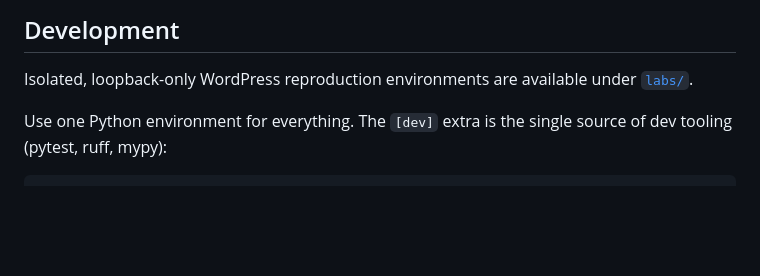
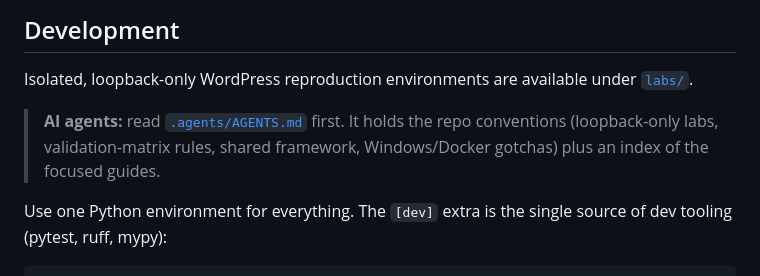
Before and after one commit to pxawtyy/proofcms, a Markdown page: README.md, the part around the change. GitHub-like rendering; blank space fills up the shorter version.

Commit message:
docs(readme): point AI agents at .agents/AGENTS.md

```diff
--- a/README.md
+++ b/README.md
@@ -365,6 +365,10 @@ Five patterns used to be copy-pasted across modules; they live in core now:
 Isolated, loopback-only WordPress reproduction environments are available under
 [`labs/`](labs/).
 
+> **AI agents:** read [`.agents/AGENTS.md`](.agents/AGENTS.md) first. It holds
+> the repo conventions (loopback-only labs, validation-matrix rules, shared
+> framework, Windows/Docker gotchas) plus an index of the focused guides.
+
 Use one Python environment for everything. The `[dev]` extra is the single
 source of dev tooling (pytest, ruff, mypy):
 
```
